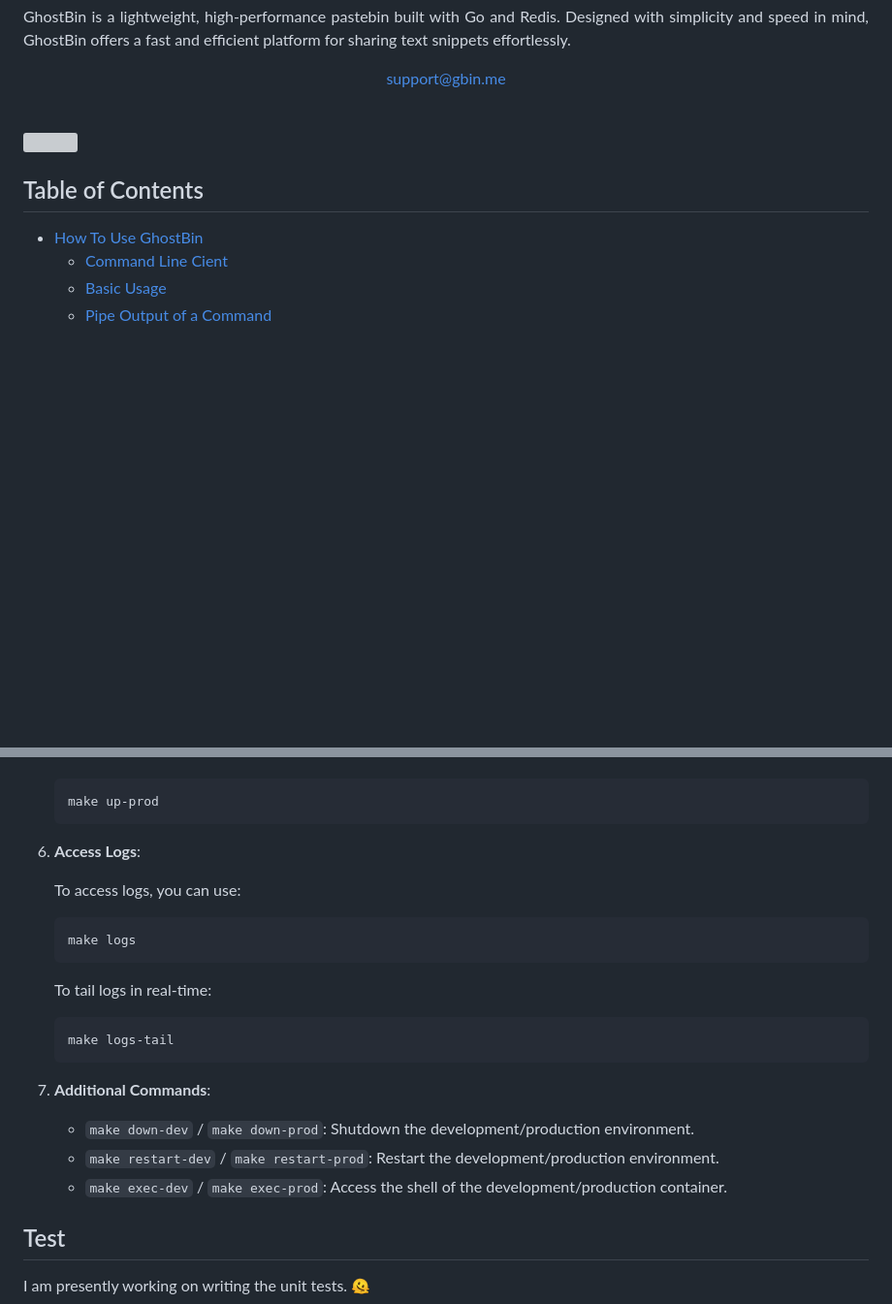
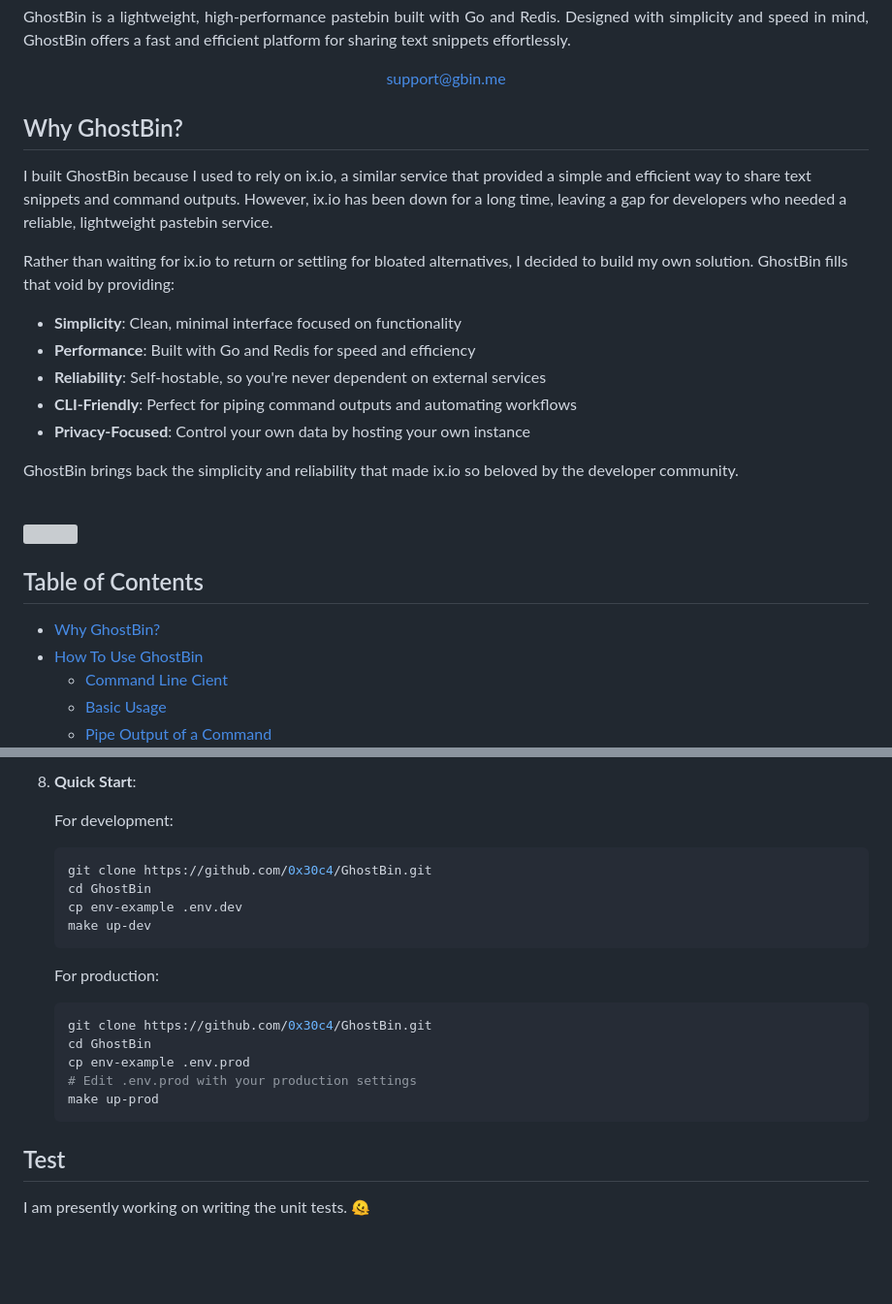
Before and after one commit to 0x30c4/GhostBin, a Markdown page: README.md, 2 parts joined by grey strips. Shown at 97% size. Rendered like a GitHub page; blank space fills up the shorter version; grey boxes are pictures that could not be loaded.

````diff
--- a/README.md
+++ b/README.md
@@ -12,12 +12,27 @@
   <a href="mailto:support@gbin.me"> support@gbin.me </a>
 </p>
 
+## Why GhostBin?
+
+I built GhostBin because I used to rely on ix.io, a similar service that provided a simple and efficient way to share text snippets and command outputs. However, ix.io has been down for a long time, leaving a gap for developers who needed a reliable, lightweight pastebin service.
+
+Rather than waiting for ix.io to return or settling for bloated alternatives, I decided to build my own solution. GhostBin fills that void by providing:
+
+- **Simplicity**: Clean, minimal interface focused on functionality
+- **Performance**: Built with Go and Redis for speed and efficiency
+- **Reliability**: Self-hostable, so you're never dependent on external services
+- **CLI-Friendly**: Perfect for piping command outputs and automating workflows
+- **Privacy-Focused**: Control your own data by hosting your own instance
+
+GhostBin brings back the simplicity and reliability that made ix.io so beloved by the developer community.
+
 <br>
 <img src="./assets/ghostbindemo.gif">
 <br>
 
 ## Table of Contents
 
+- [Why GhostBin?](#why-ghostbin)
 - [How To Use GhostBin](#how-to-use-ghostbin)
   - [Command Line Cient](#cli-client)
   - [Basic Usage](#basic-usage)
@@ -199,25 +290,21 @@ GhostBin can be easily deployed using Docker Compose. Follow these steps to depl
+8. **Quick Start**:
+
+    For development:
+    ```bash
+    git clone https://github.com/0x30c4/GhostBin.git
+    cd GhostBin
+    cp env-example .env.dev
+    make up-dev
+    ```
+
+    For production:
+    ```bash
+    git clone https://github.com/0x30c4/GhostBin.git
+    cd GhostBin
+    cp env-example .env.prod
+    # Edit .env.prod with your production settings
     make up-prod
     ```
-
-6. **Access Logs**:
-
-    To access logs, you can use:
-
-    ```bash
-    make logs
-    ```
-
-    To tail logs in real-time:
-
-    ```bash
-    make logs-tail
-    ```
-
-7. **Additional Commands**:
-
-    - `make down-dev` / `make down-prod`: Shutdown the development/production environment.
-    - `make restart-dev` / `make restart-prod`: Restart the development/production environment.
-    - `make exec-dev` / `make exec-prod`: Access the shell of the development/production container.
 
 ## Test
 I am presently working on writing the unit tests. 🫠
````
Also changed, not shown: other parts of README.md (+77 -1 lines).
